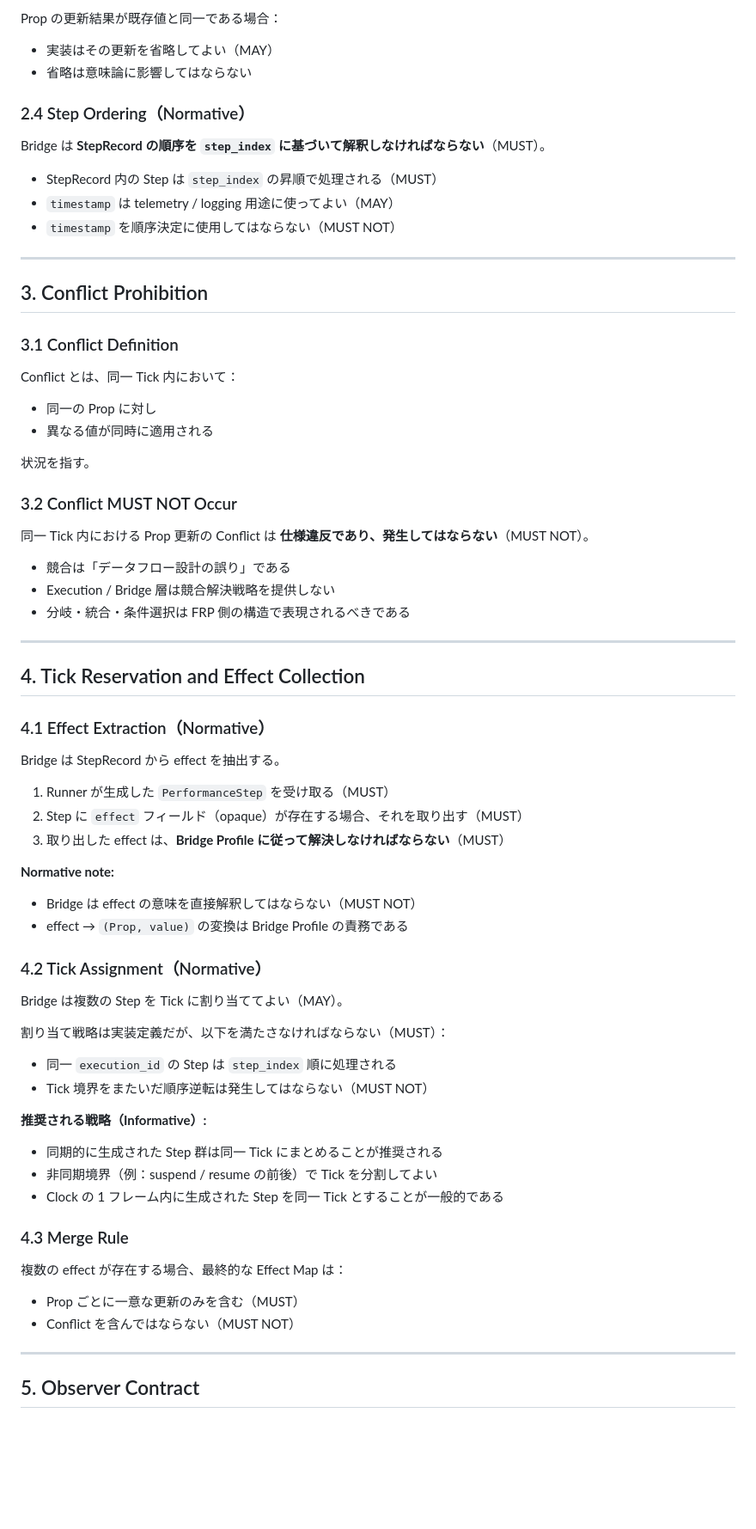
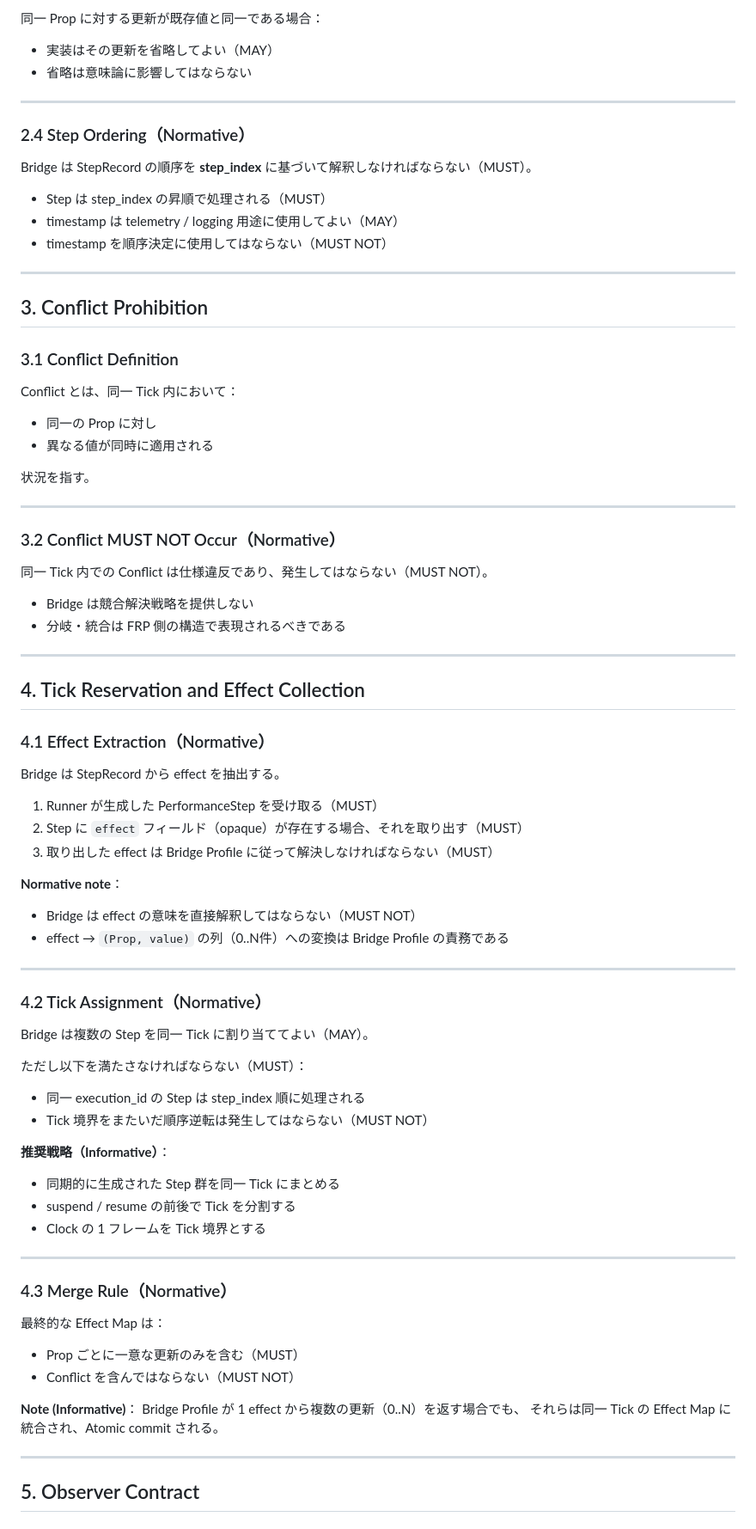
Before and after one commit to junkieta/blooky, a Markdown page: docs/blooky-fx/bridge-spec-v1.0.0.md, the part around one of its changes. Shown at 86% size. Rendered like a GitHub page; blank space fills up the shorter version.

```diff
--- a/docs/blooky-fx/bridge-spec-v1.0.0.md
+++ b/docs/blooky-fx/bridge-spec-v1.0.0.md
@@ -96,16 +97,18 @@ Effect Map に含まれる更新は、
 
-Prop の更新結果が既存値と同一である場合：
+同一 Prop に対する更新が既存値と同一である場合：
 
 * 実装はその更新を省略してよい（MAY）
 * 省略は意味論に影響してはならない
 
+---
+
 ### 2.4 Step Ordering（Normative）
 
-Bridge は **StepRecord の順序を `step_index` に基づいて解釈しなければならない**（MUST）。
+Bridge は StepRecord の順序を **step_index** に基づいて解釈しなければならない（MUST）。
 
-* StepRecord 内の Step は `step_index` の昇順で処理される（MUST）
-* `timestamp` は telemetry / logging 用途に使ってよい（MAY）
-* `timestamp` を順序決定に使用してはならない（MUST NOT）
+* Step は step_index の昇順で処理される（MUST）
+* timestamp は telemetry / logging 用途に使用してよい（MAY）
+* timestamp を順序決定に使用してはならない（MUST NOT）
 
 ---
 
@@ -120,14 +123,14 @@ Conflict とは、同一 Tick 内において：
 
 状況を指す。
 
-### 3.2 Conflict MUST NOT Occur
+---
 
-同一 Tick 内における Prop 更新の Conflict は
-**仕様違反であり、発生してはならない**（MUST NOT）。
+### 3.2 Conflict MUST NOT Occur（Normative）
 
-* 競合は「データフロー設計の誤り」である
-* Execution / Bridge 層は競合解決戦略を提供しない
-* 分岐・統合・条件選択は FRP 側の構造で表現されるべきである
+同一 Tick 内での Conflict は仕様違反であり、発生してはならない（MUST NOT）。
+
+* Bridge は競合解決戦略を提供しない
+* 分岐・統合は FRP 側の構造で表現されるべきである
 
 ---
 
@@ -137,36 +140,44 @@ Conflict とは、同一 Tick 内において：
 
 Bridge は StepRecord から effect を抽出する。
 
-1. Runner が生成した `PerformanceStep` を受け取る（MUST）
+1. Runner が生成した PerformanceStep を受け取る（MUST）
 2. Step に `effect` フィールド（opaque）が存在する場合、それを取り出す（MUST）
-3. 取り出した effect は、**Bridge Profile に従って解決しなければならない**（MUST）
+3. 取り出した effect は Bridge Profile に従って解決しなければならない（MUST）
 
-**Normative note:**
+**Normative note**：
 
 * Bridge は effect の意味を直接解釈してはならない（MUST NOT）
-* effect → `(Prop, value)` の変換は Bridge Profile の責務である
+* effect → `(Prop, value)` の列（0..N件）への変換は Bridge Profile の責務である
+
+---
 
 ### 4.2 Tick Assignment（Normative）
 
-Bridge は複数の Step を Tick に割り当ててよい（MAY）。
+Bridge は複数の Step を同一 Tick に割り当ててよい（MAY）。
 
-割り当て戦略は実装定義だが、以下を満たさなければならない（MUST）：
+ただし以下を満たさなければならない（MUST）：
 
-* 同一 `execution_id` の Step は `step_index` 順に処理される
+* 同一 execution_id の Step は step_index 順に処理される
 * Tick 境界をまたいだ順序逆転は発生してはならない（MUST NOT）
 
-**推奨される戦略（Informative）:**
+**推奨戦略（Informative）**：
 
-* 同期的に生成された Step 群は同一 Tick にまとめることが推奨される
-* 非同期境界（例：suspend / resume の前後）で Tick を分割してよい
-* Clock の 1 フレーム内に生成された Step を同一 Tick とすることが一般的である
+* 同期的に生成された Step 群を同一 Tick にまとめる
+* suspend / resume の前後で Tick を分割する
+* Clock の 1 フレームを Tick 境界とする
 
-### 4.3 Merge Rule
+---
 
-複数の effect が存在する場合、最終的な Effect Map は：
+### 4.3 Merge Rule（Normative）
+
+最終的な Effect Map は：
 
 * Prop ごとに一意な更新のみを含む（MUST）
 * Conflict を含んではならない（MUST NOT）
+
+**Note (Informative)**：
+Bridge Profile が 1 effect から複数の更新（0..N）を返す場合でも、
+それらは同一 Tick の Effect Map に統合され、Atomic commit される。
 
 ---
 
```
Also changed, not shown: other parts of docs/blooky-fx/bridge-spec-v1.0.0.md (+154 -166 lines).
